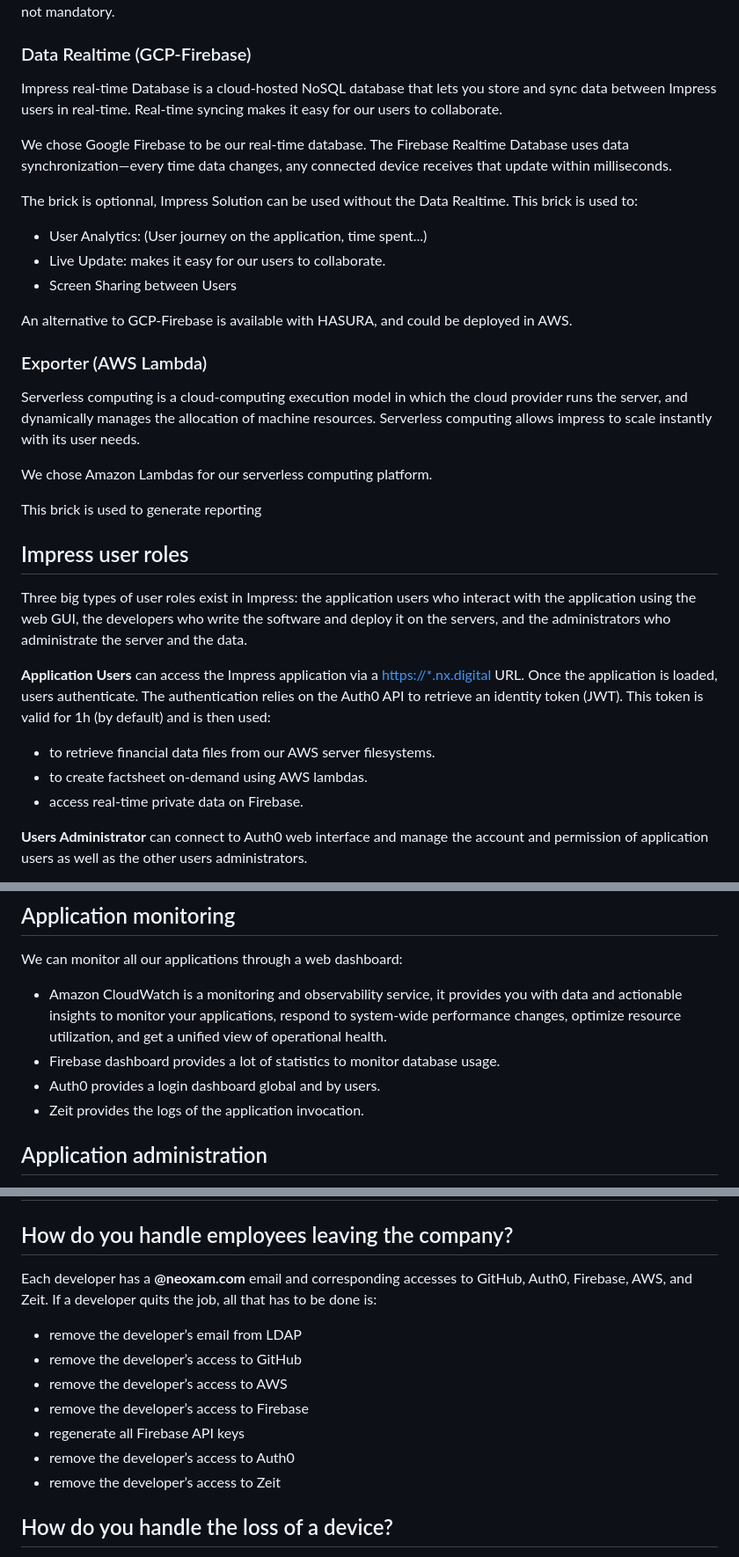
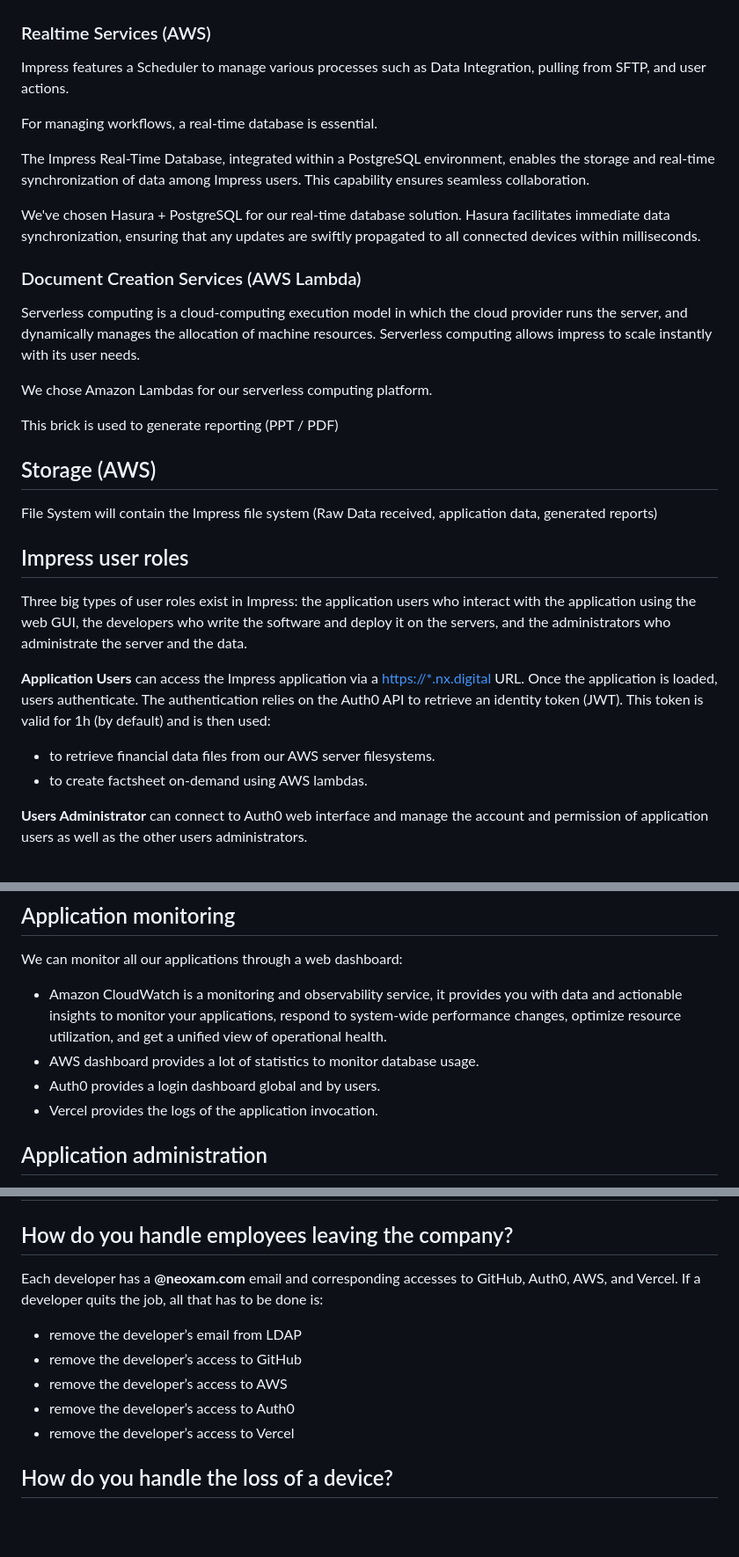
Before and after one commit to 100-m/nx.digital, a Markdown page: doc/security.md, 3 parts joined by grey strips. Shown: that part at 88% size. GitHub-like rendering; blank space fills up the shorter version.

```diff
--- a/doc/security.md
+++ b/doc/security.md
@@ -42,26 +48,27 @@ The Pipeline component could send data to the Brick Data Realtime via the Fireba
 This communication is not mandatory.
 
-### Data Realtime (GCP-Firebase)
+### Realtime Services (AWS)
 
-Impress real-time Database is a cloud-hosted NoSQL database that lets you store and sync data between Impress users in real-time. Real-time syncing makes it easy for our users to collaborate.
+Impress features a Scheduler to manage various processes such as Data Integration, pulling from SFTP, and user actions.
 
-We chose Google Firebase to be our real-time database. The Firebase Realtime Database uses data synchronization—every time data changes, any connected device receives that update within milliseconds.
+For managing workflows, a real-time database is essential.
 
-The brick is optionnal, Impress Solution can be used without the Data Realtime.
-This brick is used to:
-- User Analytics: (User journey on the application, time spent...)
-- Live Update: makes it easy for our users to collaborate.
-- Screen Sharing between Users
+The Impress Real-Time Database, integrated within a PostgreSQL environment, enables the storage and real-time synchronization of data among Impress users. This capability ensures seamless collaboration.
 
-An alternative to GCP-Firebase is available with HASURA, and could be deployed in AWS.
+We've chosen Hasura + PostgreSQL for our real-time database solution. Hasura facilitates immediate data synchronization, ensuring that any updates are swiftly propagated to all connected devices within milliseconds.
 
-### Exporter (AWS Lambda)
+
+### Document Creation Services (AWS Lambda)
 
 Serverless computing is a cloud-computing execution model in which the cloud provider runs the server, and dynamically manages the allocation of machine resources. Serverless computing allows impress to scale instantly with its user needs.
 
 We chose Amazon Lambdas for our serverless computing platform.
 
-This brick is used to generate reporting
+This brick is used to generate reporting (PPT / PDF)
+
+## Storage (AWS)
+
+File System will contain the Impress file system (Raw Data received, application data, generated reports)
 
 ## Impress user roles
 
@@ -71,7 +78,6 @@ Three big types of user roles exist in Impress: the application users who intera
 
 - to retrieve financial data files from our AWS server filesystems.
 - to create factsheet on-demand using AWS lambdas.
-- access real-time private data on Firebase.
 
 **Users Administrator** can connect to Auth0 web interface and manage the account and permission of application users as well as the other users administrators.
 
@@ -164,9 +170,9 @@ With an additional cost, we can centralize and stream logs to an external servic
 We can monitor all our applications through a web dashboard:
 
 - Amazon CloudWatch is a monitoring and observability service, it provides you with data and actionable insights to monitor your applications, respond to system-wide performance changes, optimize resource utilization, and get a unified view of operational health.
-- Firebase dashboard provides a lot of statistics to monitor database usage.
+- AWS dashboard provides a lot of statistics to monitor database usage.
 - Auth0 provides a login dashboard global and by users.
-- Zeit provides the logs of the application invocation.
+- Vercel provides the logs of the application invocation.
 
 ## Application administration
 
@@ -364,16 +367,14 @@ In the event of termination of the contractual relationship, whatever the cause,
 
 ## How do you handle employees leaving the company?
 
-Each developer has a **@neoxam.com** email and corresponding accesses to GitHub, Auth0, Firebase, AWS, and Zeit.
+Each developer has a **@neoxam.com** email and corresponding accesses to GitHub, Auth0, AWS, and Vercel.
 If a developer quits the job, all that has to be done is:
 
 - remove the developer’s email from LDAP
 - remove the developer’s access to GitHub
 - remove the developer’s access to AWS
-- remove the developer’s access to Firebase
-- regenerate all Firebase API keys
 - remove the developer’s access to Auth0
-- remove the developer’s access to Zeit
+- remove the developer’s access to Vercel
 
 ## How do you handle the loss of a device?
 
```
Also changed, not shown: other parts of doc/security.md (+22 -19 lines), doc/img/architecture_detailled_view.png.
